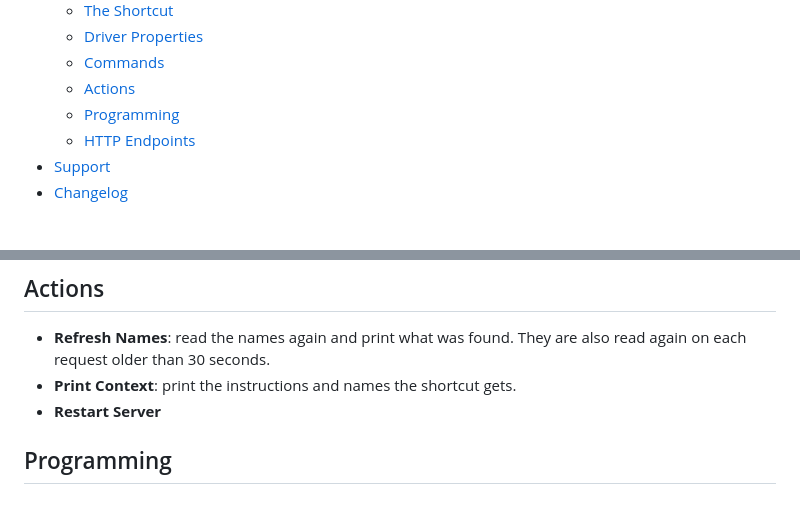
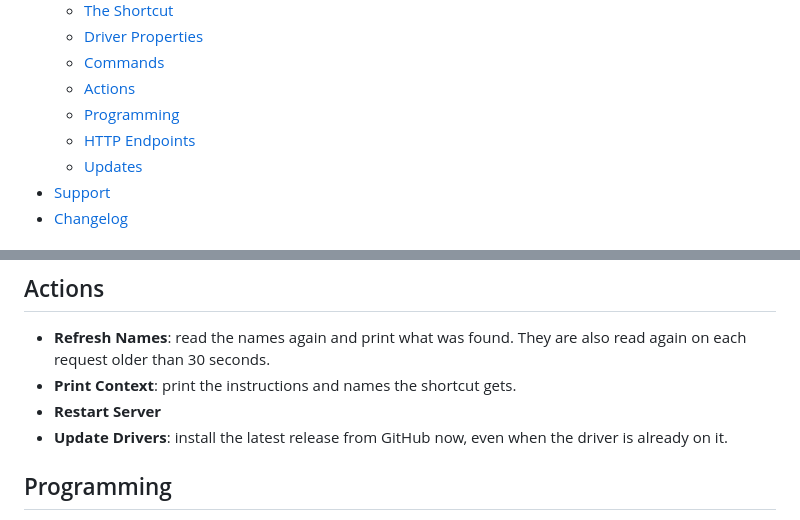
Before and after one commit to krishy2/control4-siri-shortcuts, a Markdown page: README.md, 2 parts joined by grey strips. Drawn GitHub-style.

```diff
--- a/README.md
+++ b/README.md
@@ -36,6 +39,7 @@ the next request already uses the new name.
   - [Actions](#actions)
   - [Programming](#programming)
   - [HTTP Endpoints](#http-endpoints)
+  - [Updates](#updates)
 - [Support](#support)
 - [Changelog](#changelog)
 
@@ -142,6 +153,8 @@ Where it reads the names:
   also read again on each request older than 30 seconds.
 - **Print Context**: print the instructions and names the shortcut gets.
 - **Restart Server**
+- **Update Drivers**: install the latest release from GitHub now, even when the
+  driver is already on it.
 
 ## Programming
 
```
Also changed, not shown: other parts of README.md (+22 -3 lines), CHANGELOG.md (+1 -1 lines), images/header.png, 7 other files.
